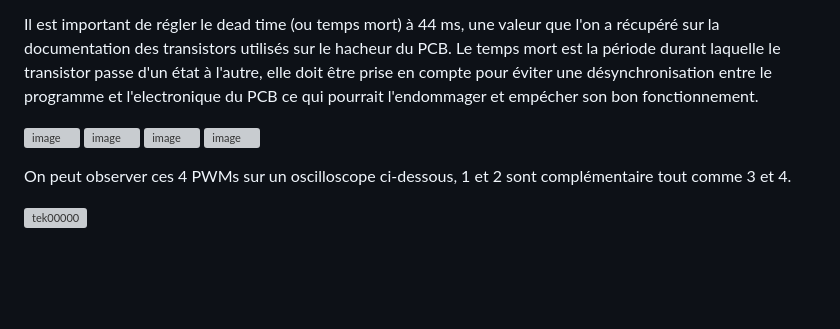
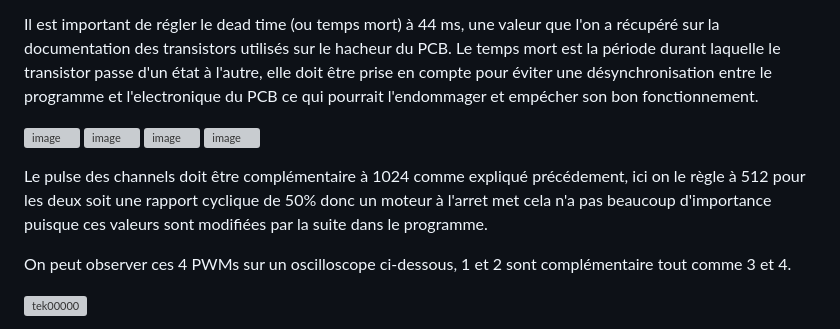
Before and after one commit to ThierryJnn/CommandeAcquisition, a Markdown page: README.md, the part around the change. Drawn GitHub-style; blank space fills up the shorter version; grey boxes are pictures that could not be loaded.

```diff
--- a/README.md
+++ b/README.md
@@ -88,6 +88,8 @@ Le temps mort est la période durant laquelle le transistor passe d'un état à
 ![image](https://github.com/ThierryJnn/CommandeAcquisition/assets/144686292/180b66fd-006a-4201-98b1-af7a2892cf1e)
 ![image](https://github.com/ThierryJnn/CommandeAcquisition/assets/144686292/66345e67-5ab2-47e9-801b-03aafa22f024)
 
+Le pulse des channels doit être complémentaire à 1024 comme expliqué précédement, ici on le règle à 512 pour les deux soit une rapport cyclique de 50% donc un moteur à l'arret met cela n'a pas beaucoup d'importance puisque ces valeurs sont modifiées par la suite dans le programme.
+
 On peut observer ces 4 PWMs sur un oscilloscope ci-dessous, 1 et 2 sont complémentaire tout comme 3 et 4.
 
 ![tek00000](https://github.com/ThierryJnn/CommandeAcquisition/assets/144686292/b7be2008-98be-4b9c-9a7e-343f58ef9222)
```
